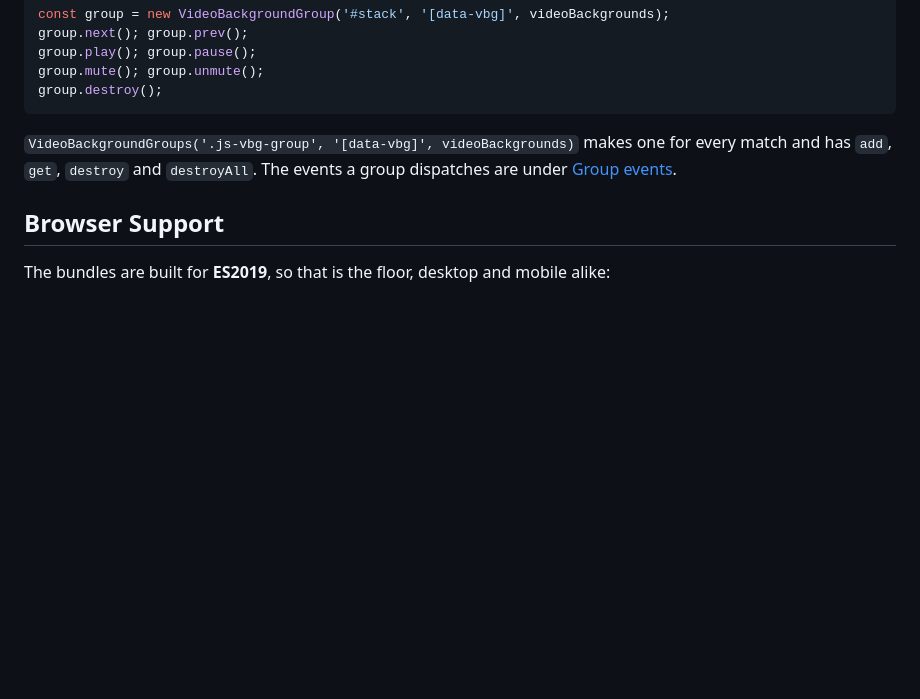
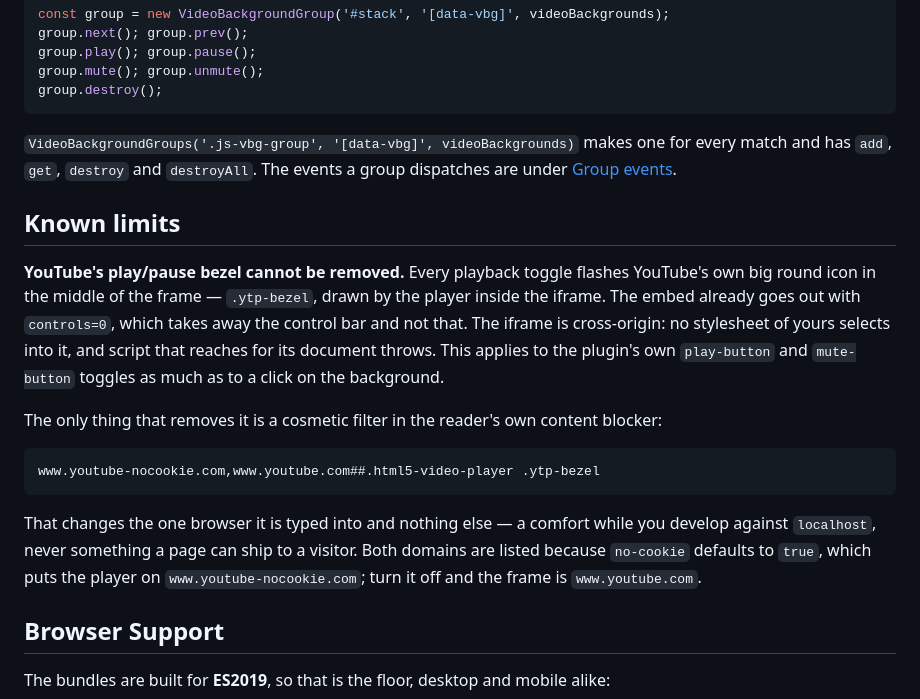
Before and after one commit to stamat/youtube-background, a Markdown page: README.md, the part around the change. GitHub-like rendering; blank space fills up the shorter version.

Commit message:
document the youtube bezel that no page can remove

````diff
--- a/README.md
+++ b/README.md
@@ -486,6 +486,26 @@ group.destroy();
 match and has `add`, `get`, `destroy` and `destroyAll`. The events a group dispatches are
 under [Group events](#group-events).
 
+## Known limits
+
+**YouTube's play/pause bezel cannot be removed.** Every playback toggle flashes YouTube's
+own big round icon in the middle of the frame — `.ytp-bezel`, drawn by the player inside
+the iframe. The embed already goes out with `controls=0`, which takes away the control bar
+and not that. The iframe is cross-origin: no stylesheet of yours selects into it, and
+script that reaches for its document throws. This applies to the plugin's own
+`play-button` and `mute-button` toggles as much as to a click on the background.
+
+The only thing that removes it is a cosmetic filter in the reader's own content blocker:
+
+```text
+www.youtube-nocookie.com,www.youtube.com##.html5-video-player .ytp-bezel
+```
+
+That changes the one browser it is typed into and nothing else — a comfort while you
+develop against `localhost`, never something a page can ship to a visitor. Both domains
+are listed because `no-cookie` defaults to `true`, which puts the player on
+`www.youtube-nocookie.com`; turn it off and the frame is `www.youtube.com`.
+
 ## Browser Support
 
 The bundles are built for **ES2019**, so that is the floor, desktop and mobile alike:
````
Also changed, not shown: site/index.md (+18 -0 lines).
